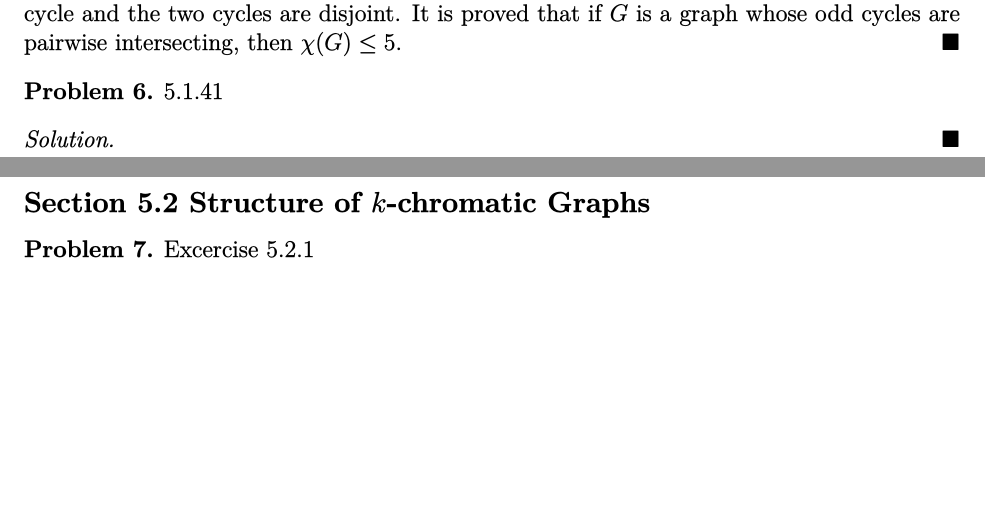
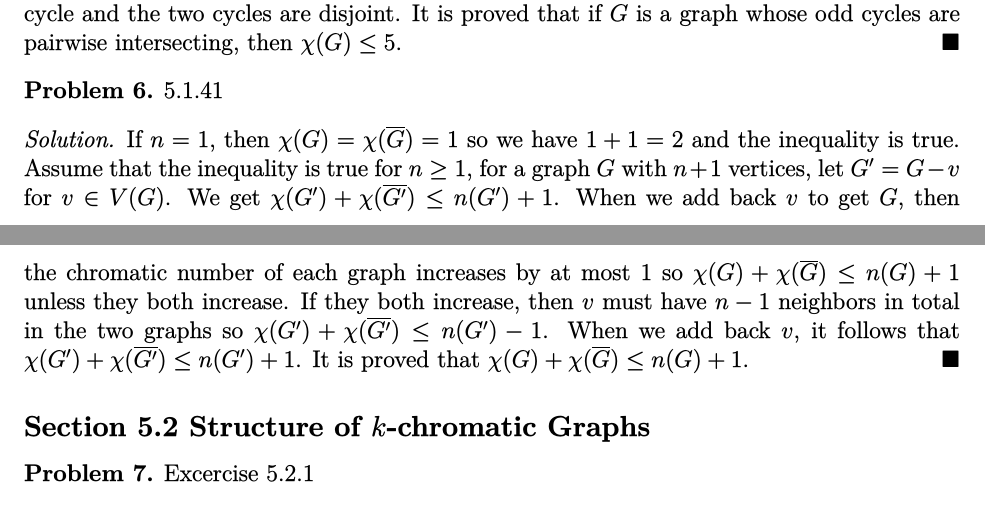
Before and after one commit to yaohui-wu/MTH-4140, a LaTeX problem sheet (homework-4/homework-4.tex): two parts of pages 2 and 3 of 4, joined at a grey line, cut so that both start at the same text, the shorter picture padded with empty space. The pictures show the PDF file homework-4/homework-4.pdf that the author committed with the source.

Commit message:
Update Homework 4

```diff
--- a/homework-4/homework-4.tex
+++ b/homework-4/homework-4.tex
@@ -131,7 +131,19 @@
     5.1.41
 \end{problem}
 \begin{solution}
-
+    If \(n=1\), then \(\chi(G)=\chi(\overline{G})=1\) so we have \(1+1=2\) and
+    the inequality is true.
+    Assume that the inequality is true for \(n\geq1\),
+    for a graph \(G\) with \(n+1\) vertices, let \(G'=G-v\) for \(v\in V(G)\).
+    We get \(\chi(G')+\chi(\overline{G'})\leq n(G')+1\).
+    When we add back \(v\) to get \(G\), then the chromatic number of each
+    graph increases by at most 1 so \(\chi(G)+\chi(\overline{G})\leq n(G)+1\)
+    unless they both increase.
+    If they both increase, then \(v\) must have \(n-1\) neighbors in total in
+    the two graphs so \(\chi(G')+\chi(\overline{G'})\leq n(G')-1\).
+    When we add back \(v\), it follows that
+    \(\chi(G')+\chi(\overline{G'})\leq n(G')+1\).
+    It is proved that \(\chi(G)+\chi(\overline{G})\leq n(G)+1\).
 \end{solution}
 
 \subsection*{Section 5.2 Structure of \(k\)-chromatic Graphs}
```
Also changed, not shown: homework-4/homework-4.pdf.
